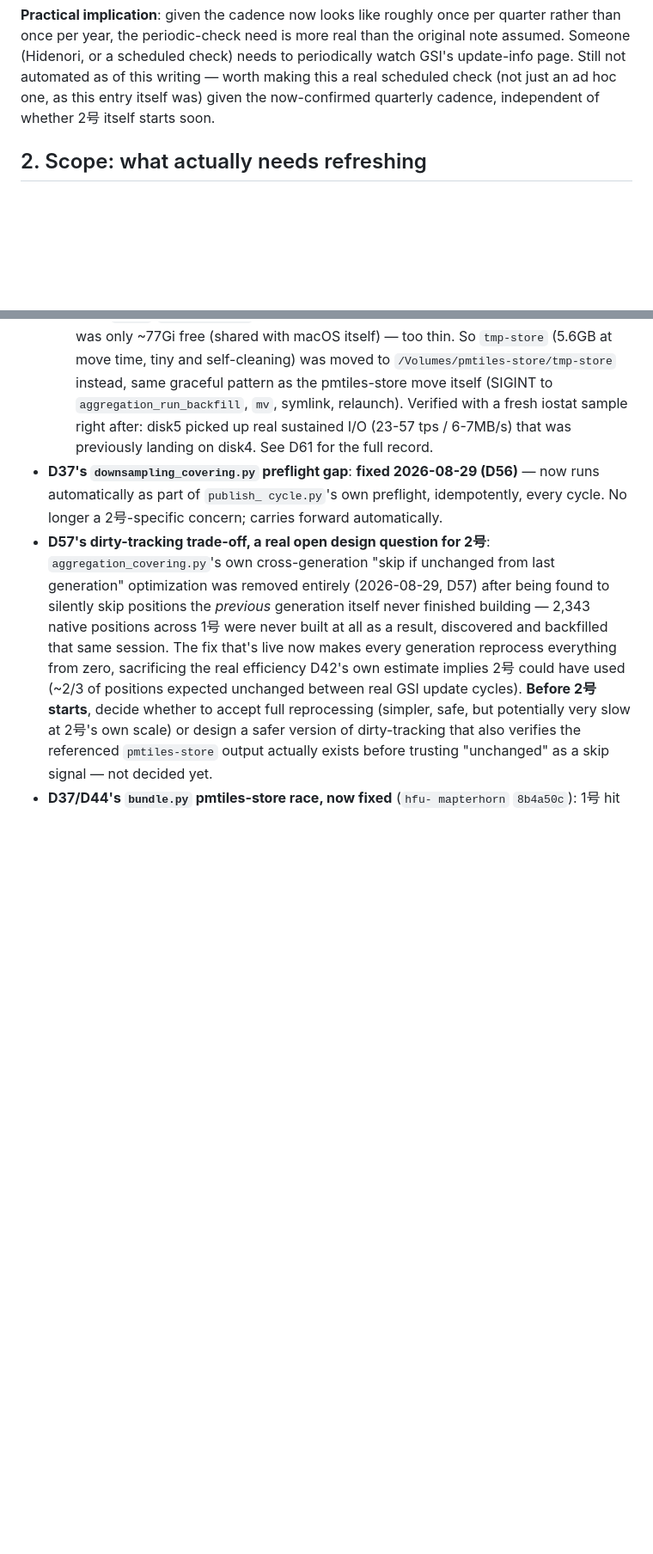
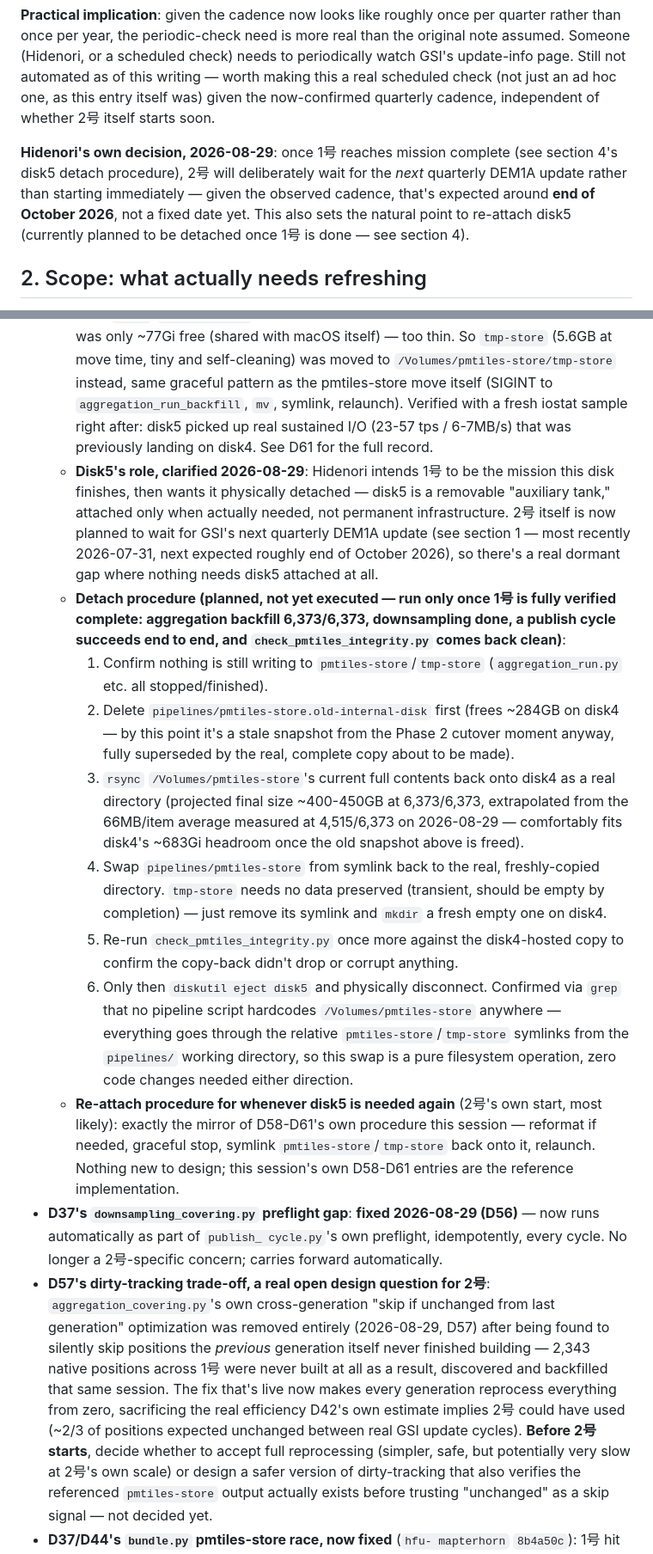
Before and after one commit to hfu/mapterhorn-japan-bridge, a Markdown page: PLAN.md, 2 parts joined by grey strips. Shown at 86% size. Rendered like a GitHub page; blank space fills up the shorter version.

Commit message:
PLAN.md: record disk5 as detachable auxiliary storage, plan detach procedure post-1号, target 2号 start around end of Oct 2026

```diff
--- a/PLAN.md
+++ b/PLAN.md
@@ -50,6 +50,14 @@ Still not automated as of this writing — worth making this a real
 scheduled check (not just an ad hoc one, as this entry itself was)
 given the now-confirmed quarterly cadence, independent of whether 2号
 itself starts soon.
+
+**Hidenori's own decision, 2026-08-29**: once 1号 reaches mission
+complete (see section 4's disk5 detach procedure), 2号 will
+deliberately wait for the *next* quarterly DEM1A update rather than
+starting immediately — given the observed cadence, that's expected
+around **end of October 2026**, not a fixed date yet. This also sets
+the natural point to re-attach disk5 (currently planned to be detached
+once 1号 is done — see section 4).
 
 ## 2. Scope: what actually needs refreshing
 
@@ -134,6 +142,48 @@ the `gmldem2tif.rb` bug in the first place. Status as of this writing:
     Verified with a fresh iostat sample right after: disk5 picked up
     real sustained I/O (23-57 tps / 6-7MB/s) that was previously
     landing on disk4. See D61 for the full record.
+  - **Disk5's role, clarified 2026-08-29**: Hidenori intends 1号 to be
+    the mission this disk finishes, then wants it physically
+    detached — disk5 is a removable "auxiliary tank," attached only
+    when actually needed, not permanent infrastructure. 2号 itself is
+    now planned to wait for GSI's next quarterly DEM1A update (see
+    section 1 — most recently 2026-07-31, next expected roughly
+    end of October 2026), so there's a real dormant gap where nothing
+    needs disk5 attached at all.
+  - **Detach procedure (planned, not yet executed — run only once 1号
+    is fully verified complete: aggregation backfill 6,373/6,373,
+    downsampling done, a publish cycle succeeds end to end, and
+    `check_pmtiles_integrity.py` comes back clean)**:
+    1. Confirm nothing is still writing to `pmtiles-store`/`tmp-store`
+       (`aggregation_run.py` etc. all stopped/finished).
+    2. Delete `pipelines/pmtiles-store.old-internal-disk` first (frees
+       ~284GB on disk4 — by this point it's a stale snapshot from the
+       Phase 2 cutover moment anyway, fully superseded by the real,
+       complete copy about to be made).
+    3. `rsync` `/Volumes/pmtiles-store`'s current full contents back
+       onto disk4 as a real directory (projected final size ~400-450GB
+       at 6,373/6,373, extrapolated from the 66MB/item average
+       measured at 4,515/6,373 on 2026-08-29 — comfortably fits disk4's
+       ~683Gi headroom once the old snapshot above is freed).
+    4. Swap `pipelines/pmtiles-store` from symlink back to the real,
+       freshly-copied directory. `tmp-store` needs no data preserved
+       (transient, should be empty by completion) — just remove its
+       symlink and `mkdir` a fresh empty one on disk4.
+    5. Re-run `check_pmtiles_integrity.py` once more against the
+       disk4-hosted copy to confirm the copy-back didn't drop or
+       corrupt anything.
+    6. Only then `diskutil eject disk5` and physically disconnect.
+    Confirmed via `grep` that no pipeline script hardcodes
+    `/Volumes/pmtiles-store` anywhere — everything goes through the
+    relative `pmtiles-store`/`tmp-store` symlinks from the `pipelines/`
+    working directory, so this swap is a pure filesystem operation,
+    zero code changes needed either direction.
+  - **Re-attach procedure for whenever disk5 is needed again** (2号's
+    own start, most likely): exactly the mirror of D58-D61's own
+    procedure this session — reformat if needed, graceful stop,
+    symlink `pmtiles-store`/`tmp-store` back onto it, relaunch. Nothing
+    new to design; this session's own D58-D61 entries are the
+    reference implementation.
 - **D37's `downsampling_covering.py` preflight gap**: **fixed
   2026-08-29 (D56)** — now runs automatically as part of `publish_
   cycle.py`'s own preflight, idempotently, every cycle. No longer a
```
